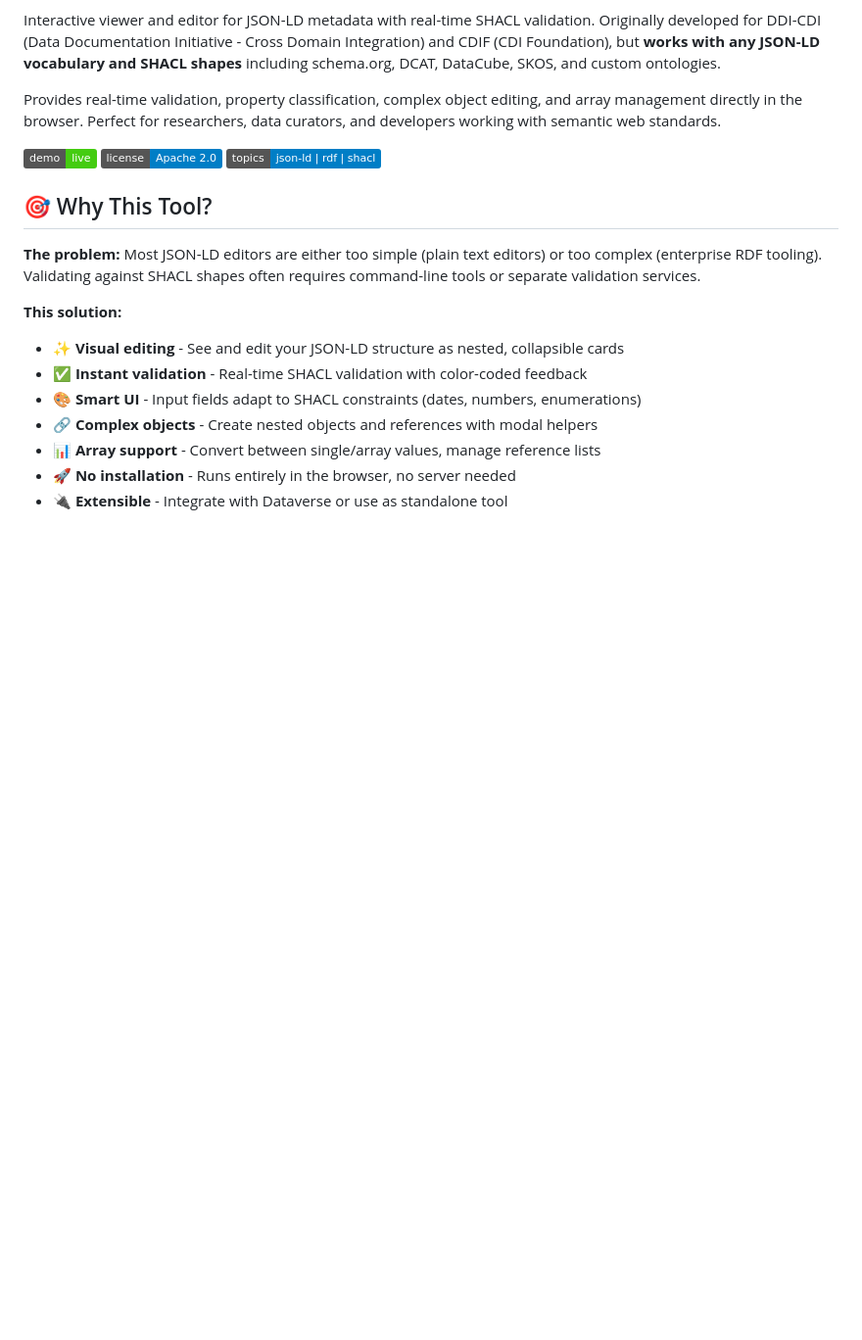
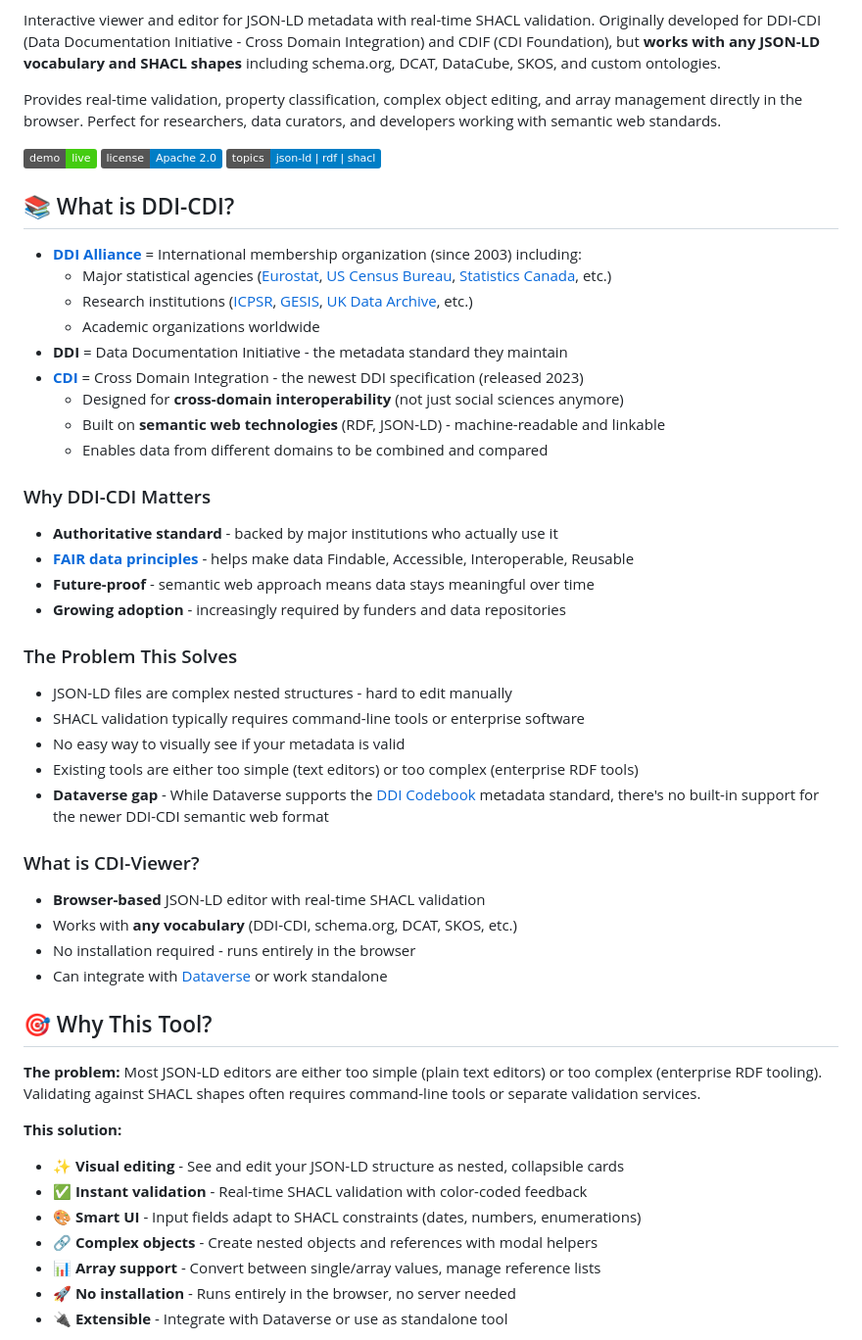
Before and after one commit to libis/cdi-viewer, a Markdown page: README.md, the part around the change. Shown at 98% size. Drawn GitHub-style; badges without logos; blank space fills up the shorter version.

Commit message:
feat: Expand README with detailed DDI-CDI information and its significance

```diff
--- a/README.md
+++ b/README.md
@@ -9,6 +9,40 @@ Provides real-time validation, property classification, complex object editing,
 [![Live Demo](https://img.shields.io/badge/demo-live-success)](https://libis.github.io/cdi-viewer/)
 [![License](https://img.shields.io/badge/license-Apache%202.0-blue.svg)](LICENSE)
 [![GitHub Topics](https://img.shields.io/badge/topics-json--ld%20%7C%20rdf%20%7C%20shacl-blue)](https://github.com/libis/cdi-viewer)
+
+## 📚 What is DDI-CDI?
+
+- **[DDI Alliance](https://ddialliance.org/)** = International membership organization (since 2003) including:
+  - Major statistical agencies ([Eurostat](https://ec.europa.eu/eurostat), [US Census Bureau](https://www.census.gov/), [Statistics Canada](https://www.statcan.gc.ca/), etc.)
+  - Research institutions ([ICPSR](https://www.icpsr.umich.edu/), [GESIS](https://www.gesis.org/), [UK Data Archive](https://www.data-archive.ac.uk/), etc.)
+  - Academic organizations worldwide
+- **DDI** = Data Documentation Initiative - the metadata standard they maintain
+- **[CDI](https://ddi-cdi.github.io/)** = Cross Domain Integration - the newest DDI specification (released 2023)
+  - Designed for **cross-domain interoperability** (not just social sciences anymore)
+  - Built on **semantic web technologies** (RDF, JSON-LD) - machine-readable and linkable
+  - Enables data from different domains to be combined and compared
+
+### Why DDI-CDI Matters
+
+- **Authoritative standard** - backed by major institutions who actually use it
+- **[FAIR data principles](https://www.go-fair.org/fair-principles/)** - helps make data Findable, Accessible, Interoperable, Reusable
+- **Future-proof** - semantic web approach means data stays meaningful over time
+- **Growing adoption** - increasingly required by funders and data repositories
+
+### The Problem This Solves
+
+- JSON-LD files are complex nested structures - hard to edit manually
+- SHACL validation typically requires command-line tools or enterprise software
+- No easy way to visually see if your metadata is valid
+- Existing tools are either too simple (text editors) or too complex (enterprise RDF tools)
+- **Dataverse gap** - While Dataverse supports the [DDI Codebook](https://guides.dataverse.org/en/latest/user/dataset-management.html#supported-metadata) metadata standard, there's no built-in support for the newer DDI-CDI semantic web format
+
+### What is CDI-Viewer?
+
+- **Browser-based** JSON-LD editor with real-time SHACL validation
+- Works with **any vocabulary** (DDI-CDI, schema.org, DCAT, SKOS, etc.)
+- No installation required - runs entirely in the browser
+- Can integrate with [Dataverse](https://dataverse.org/) or work standalone
 
 ## 🎯 Why This Tool?
 
```
